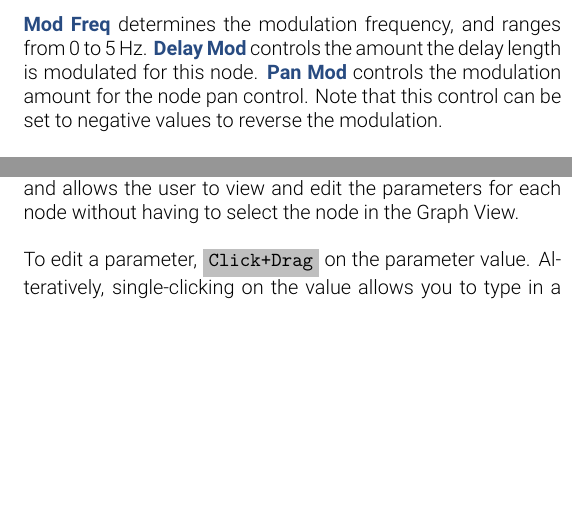
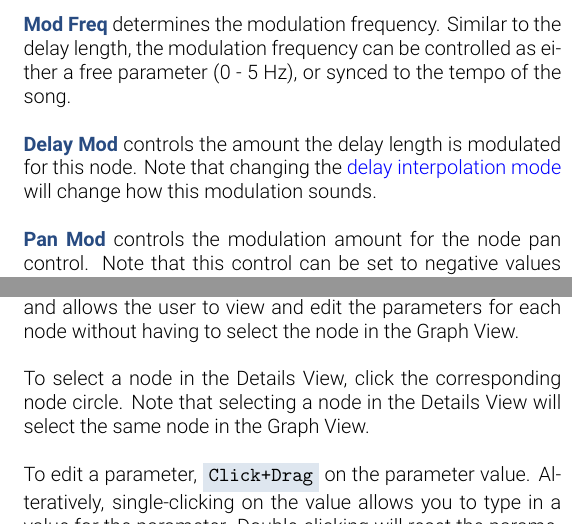
Before and after one commit to Chowdhury-DSP/ChowMatrix, a LaTeX document (manual/ChowMatrixManual.tex): two parts of the columns of pages 3 and 4 of 6, joined at a grey line, cut so that both start at the same text, the shorter picture padded with empty space. Compiled offline with XeLaTeX.

Commit message:
More manual updates

```diff
--- a/manual/ChowMatrixManual.tex
+++ b/manual/ChowMatrixManual.tex
@@ -14,7 +14,8 @@
 
 \renewcommand{\arraystretch}{1.5}
 
-\newcommand\shortcut[1]{\colorbox{lightgray}{\texttt{#1}}}
+\definecolor{highlightcolour}{HTML}{DEE6EF}
+\newcommand\shortcut[1]{\colorbox{highlightcolour}{\texttt{#1}}}
 
 \pluginname{ChowMatrix}
 
@@ -166,10 +167,16 @@ Each delay node also contains modulations controls for the
 delay time and panning. The modulation section has three
 controls:
 \newpar
-\boldtheme{Mod Freq} determines the modulation frequency,
-and ranges from 0 to 5 Hz.
+\boldtheme{Mod Freq} determines the modulation frequency.
+Similar to the delay length, the modulation frequency can
+be controlled as either a free parameter (0 - 5 Hz), or
+synced to the tempo of the song.
+\newpar
 \boldtheme{Delay Mod} controls the amount the delay length
-is modulated for this node.
+is modulated for this node. Note that changing the
+\hyperlink{goto:interp-mode}{delay interpolation mode}
+will change how this modulation sounds.
+\newpar
 \boldtheme{Pan Mod} controls the modulation amount for
 the node pan control. Note that this control can be
 set to negative values to reverse the modulation.
@@ -238,6 +245,10 @@ on the interface, and allows the user to view and edit the
 parameters for each node without having to select the node
 in the Graph View.
 \newpar
+To select a node in the Details View, click the corresponding
+node circle. Note that selecting a node in the Details
+View will select the same node in the Graph View.
+\newpar
 To edit a parameter, \shortcut{Click+Drag} on the parameter
 value. Alteratively, single-clicking on the value allows
 you to type in a value for the parameter. Double-clicking
@@ -276,3 +287,4 @@ mode\footnote{For more information on delay-line interpolation, see \href{https:
+delay-line interpolation, see \href{https://ccrma.stanford.edu/~jos/pasp/Delay_Line_Signal_Interpolation.html}{Smith III, 2010}.}
 used by the delay nodes. Using higher-order interpolation modes
 will make the delay nodes sound more ``smooth'' when the delay
 length is changed, at the cost of slightly higher CPU usage.
```
Also changed, not shown: manual/ChowMatrixManual.pdf, manual/ChowMatrixManual.tex (27 more changed lines).
